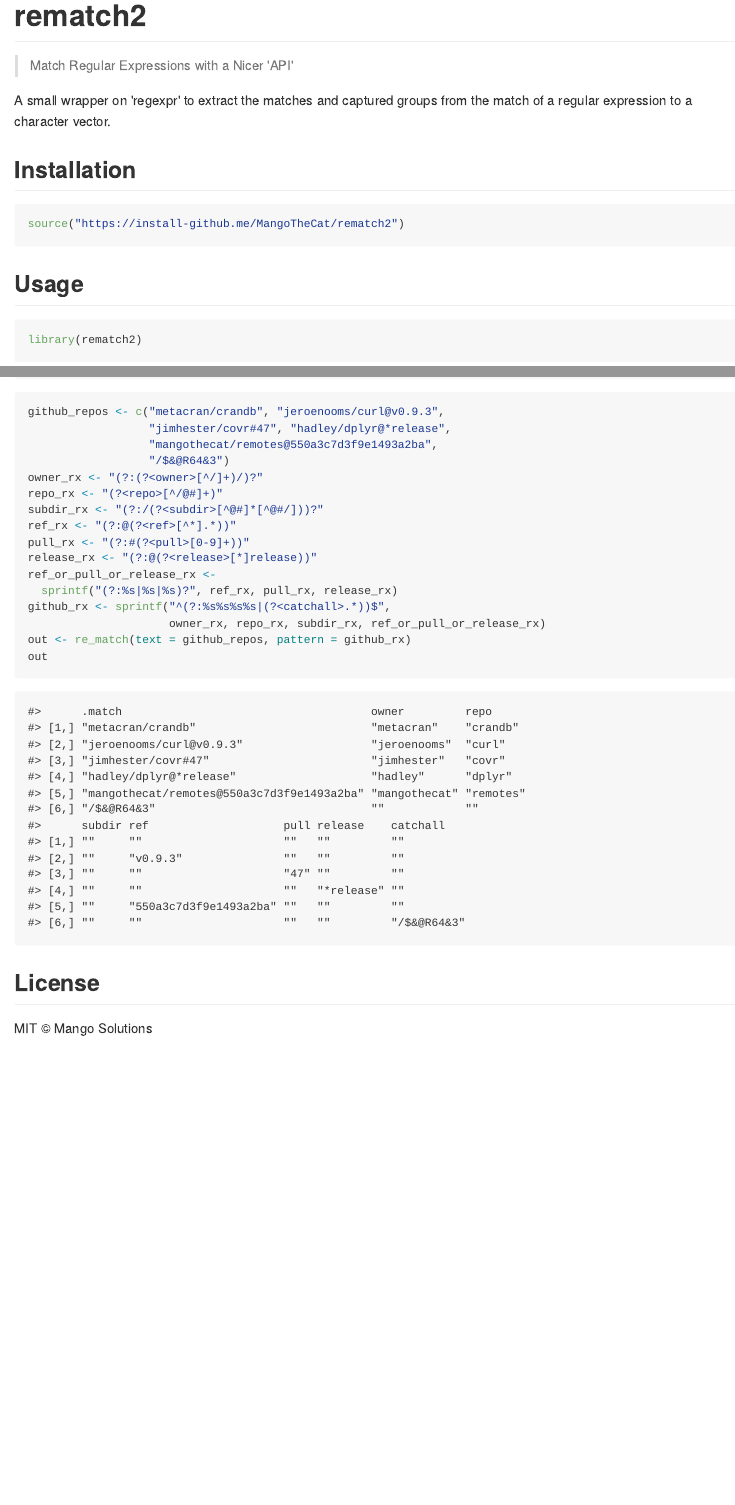
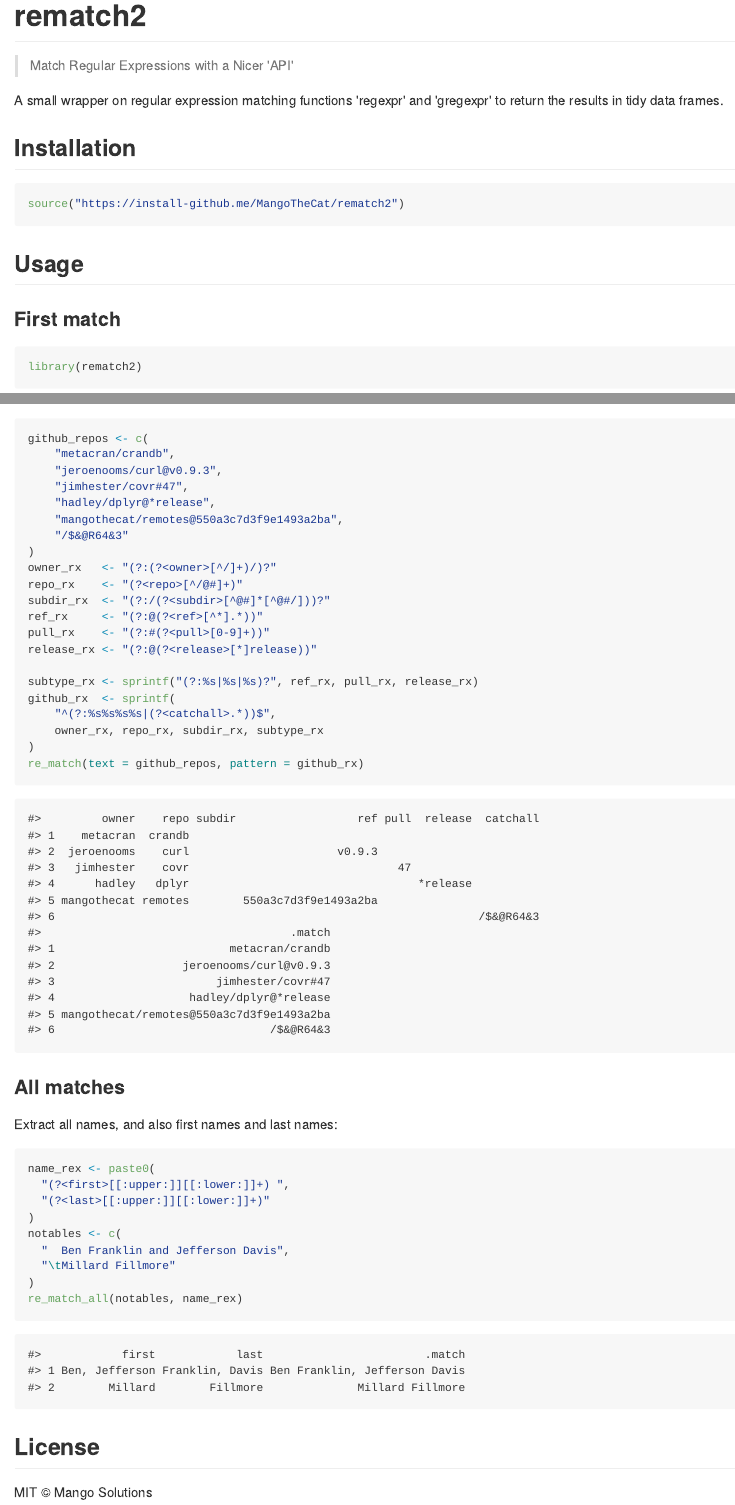
Before and after one commit to MangoTheCat/rematch2, an R Markdown document (inst/README.Rmd): the page in a window 1100 px wide, from its top, and a second part further down, joined at a grey line. The pictures show the output file inst/README.md that the author committed with the source, drawn offline in the style of GitHub; badge pictures from the web are left out.

Commit message:
Update README to new output format, closes #3

````diff
--- a/inst/README.Rmd
+++ b/inst/README.Rmd
@@ -18,8 +18,8 @@
 [![CRAN RStudio mirror downloads](http://cranlogs.r-pkg.org/badges/rematch2)](http://www.r-pkg.org/pkg/rematch2)
 [![Coverage Status](https://img.shields.io/codecov/c/github/MangoTheCat/rematch2/master.svg)](https://codecov.io/github/MangoTheCat/rematch2?branch=master)
 
-A small wrapper on 'regexpr' to extract the matches and captured groups
-from the match of a regular expression to a character vector.
+A small wrapper on regular expression matching functions 'regexpr'
+and 'gregexpr' to return the results in tidy data frames.
 
 ## Installation
 
@@ -29,3 +29,4 @@
 
 ## Usage
 
+### First match
@@ -58,10 +67,27 @@
 release_rx <- "(?:@(?<release>[*]release))"
-ref_or_pull_or_release_rx <-
-  sprintf("(?:%s|%s|%s)?", ref_rx, pull_rx, release_rx)
-github_rx <- sprintf("^(?:%s%s%s%s|(?<catchall>.*))$",
-                     owner_rx, repo_rx, subdir_rx, ref_or_pull_or_release_rx)
-out <- re_match(text = github_repos, pattern = github_rx)
-out
+
+subtype_rx <- sprintf("(?:%s|%s|%s)?", ref_rx, pull_rx, release_rx)
+github_rx  <- sprintf(
+	"^(?:%s%s%s%s|(?<catchall>.*))$",
+    owner_rx, repo_rx, subdir_rx, subtype_rx
+)
+re_match(text = github_repos, pattern = github_rx)
+```
+
+### All matches
+
+Extract all names, and also first names and last names:
+
+```{r}
+name_rex <- paste0(
+  "(?<first>[[:upper:]][[:lower:]]+) ",
+  "(?<last>[[:upper:]][[:lower:]]+)"
+)
+notables <- c(
+  "  Ben Franklin and Jefferson Davis",
+  "\tMillard Fillmore"
+)
+re_match_all(notables, name_rex)
 ```
 
 ## License
````
Also changed, not shown: inst/README.md, inst/README.Rmd (26 more changed lines).
